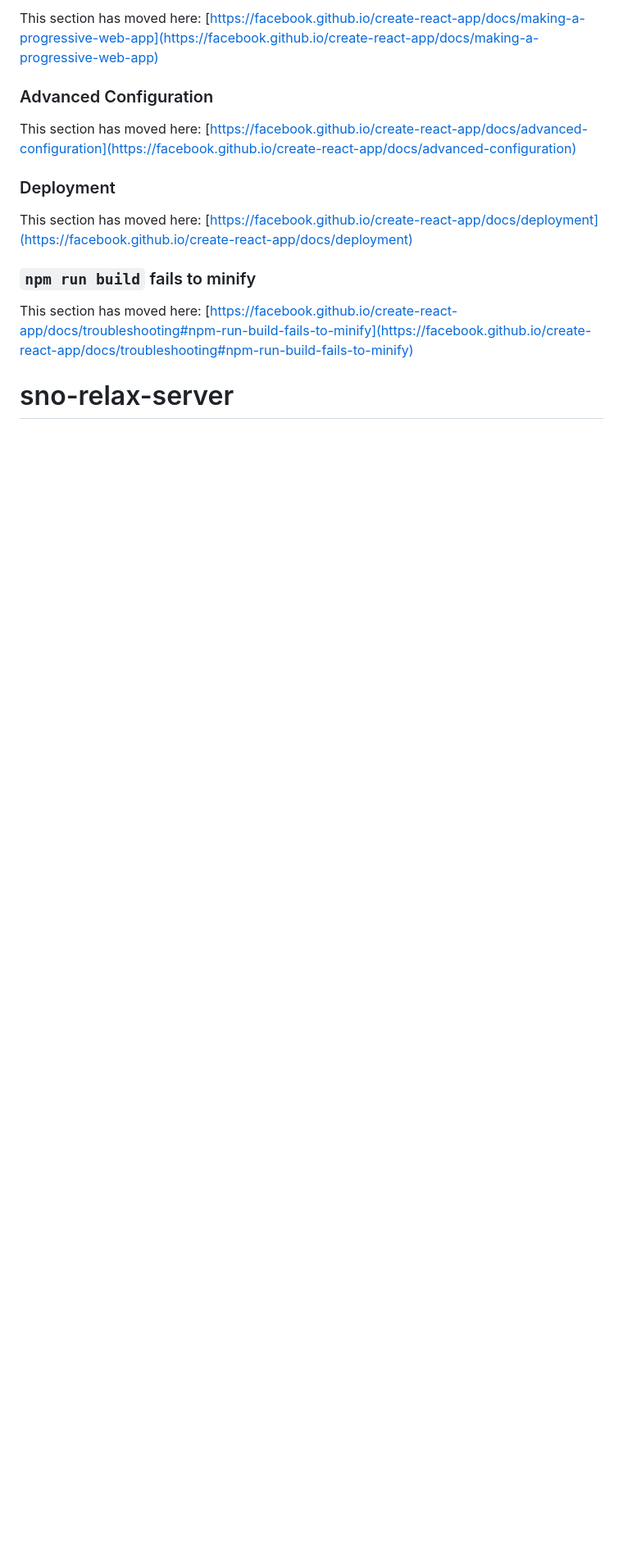
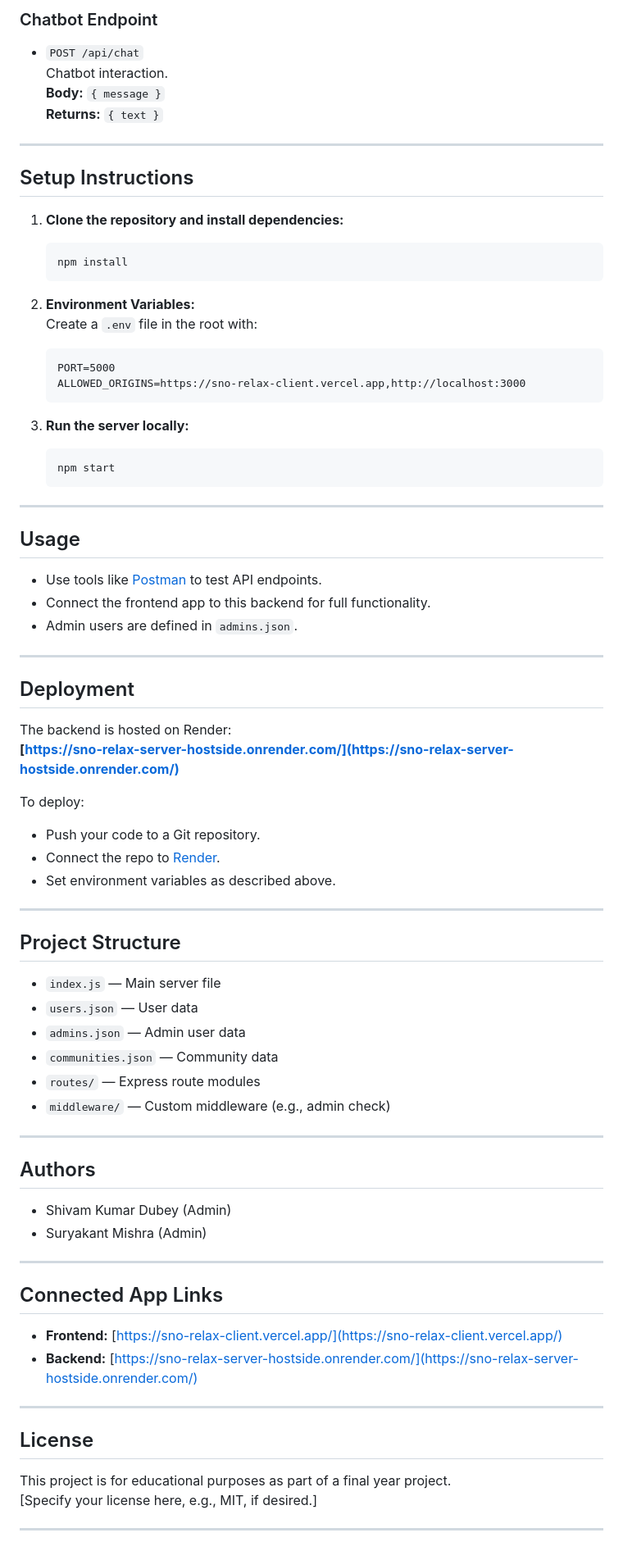
Before and after one commit to kuro-shiv/sno-relax-server, a Markdown page: README.md, the part around the change printed below. Shown: that part at 82% size. Drawn GitHub-style; blank space fills up the shorter version.

````diff
--- a/README.md
+++ b/README.md
@@ -57,15 +80,82 @@ This section has moved here: [https://facebook.github.io/create-react-app/docs/a
 
-This section has moved here: [https://facebook.github.io/create-react-app/docs/making-a-progressive-web-app](https://facebook.github.io/create-react-app/docs/making-a-progressive-web-app)
+### Chatbot Endpoint
 
-### Advanced Configuration
+- `POST /api/chat`
+  Chatbot interaction.
+  **Body:** `{ message }`
+  **Returns:** `{ text }`
 
-This section has moved here: [https://facebook.github.io/create-react-app/docs/advanced-configuration](https://facebook.github.io/create-react-app/docs/advanced-configuration)
+---
 
-### Deployment
+## Setup Instructions
 
-This section has moved here: [https://facebook.github.io/create-react-app/docs/deployment](https://facebook.github.io/create-react-app/docs/deployment)
+1. **Clone the repository and install dependencies:**
+   ```bash
+   npm install
+   ```
 
-### `npm run build` fails to minify
+2. **Environment Variables:**
+   Create a `.env` file in the root with:
+   ```
+   PORT=5000
+   ALLOWED_ORIGINS=https://sno-relax-client.vercel.app,http://localhost:3000
+   ```
 
-This section has moved here: [https://facebook.github.io/create-react-app/docs/troubleshooting#npm-run-build-fails-to-minify](https://facebook.github.io/create-react-app/docs/troubleshooting#npm-run-build-fails-to-minify)
-# sno-relax-server
+3. **Run the server locally:**
+   ```bash
+   npm start
+   ```
+
+---
+
+## Usage
+
+- Use tools like [Postman](https://www.postman.com/) to test API endpoints.
+- Connect the frontend app to this backend for full functionality.
+- Admin users are defined in `admins.json`.
+
+---
+
+## Deployment
+
+The backend is hosted on Render:
+**[https://sno-relax-server-hostside.onrender.com/](https://sno-relax-server-hostside.onrender.com/)**
+
+To deploy:
+- Push your code to a Git repository.
+- Connect the repo to [Render](https://render.com/).
+- Set environment variables as described above.
+
+---
+
+## Project Structure
+
+- `index.js` — Main server file
+- `users.json` — User data
+- `admins.json` — Admin user data
+- `communities.json` — Community data
+- `routes/` — Express route modules
+- `middleware/` — Custom middleware (e.g., admin check)
+
+---
+
+## Authors
+
+- Shivam Kumar Dubey (Admin)
+- Suryakant Mishra (Admin)
+
+---
+
+## Connected App Links
+
+- **Frontend:** [https://sno-relax-client.vercel.app/](https://sno-relax-client.vercel.app/)
+- **Backend:** [https://sno-relax-server-hostside.onrender.com/](https://sno-relax-server-hostside.onrender.com/)
+
+---
+
+## License
+
+This project is for educational purposes as part of a final year project.
+[Specify your license here, e.g., MIT, if desired.]
+
+---
````
Also changed, not shown: other parts of README.md (+54 -31 lines).
